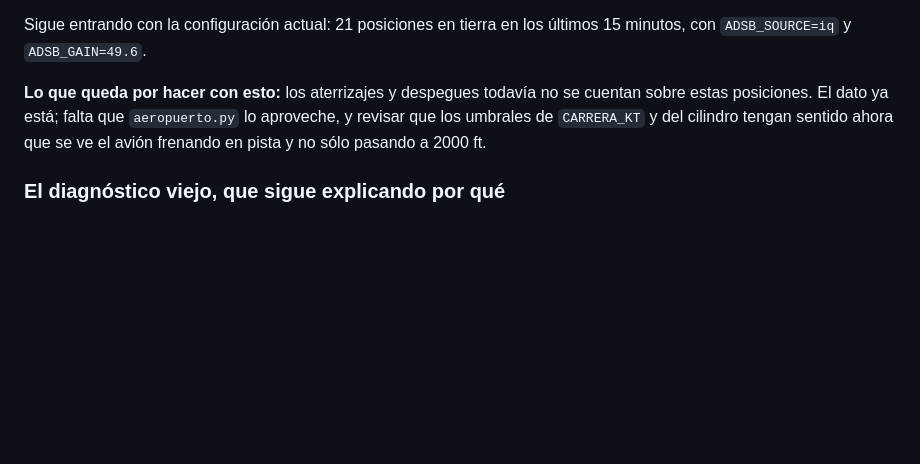
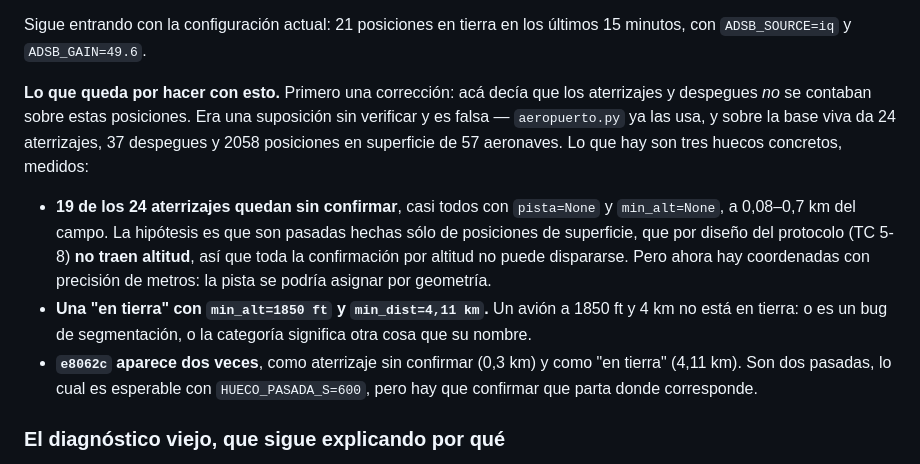
Before and after one commit to noguerafran-alt/IA-CONTEO-AVIONES, a Markdown page: ESTADO.md, the part around the change. Rendered like a GitHub page; blank space fills up the shorter version.

Commit message:
Corregir una afirmacion mia sobre las operaciones que era una suposicion
ESTADO.md decia que los aterrizajes y despegues no se contaban sobre las
posiciones en tierra. Lo escribi sin verificarlo y es falso: aeropuerto.py ya las
usa, y sobre la base viva da 24 aterrizajes, 37 despegues y 2058 posiciones en
superficie de 57 aeronaves.

En su lugar quedan los tres huecos que si estan medidos:

19 de los 24 aterrizajes sin confirmar, casi todos con pista=None y min_alt=None
a 0.08-0.7 km del campo. Hipotesis: son pasadas de solo superficie, y los TC 5-8
por diseno no traen altitud, asi que la confirmacion por altitud no se dispara.

Una "en tierra" con min_alt=1850 ft a 4.11 km, que no puede estar en tierra.

e8062c contado dos veces, como aterrizaje sin confirmar y como "en tierra": dos
pasadas, esperable con HUECO_PASADA_S=600, pero hay que confirmar el corte.

Un ESTADO.md que afirma de mas es peor que uno incompleto: la proxima sesion no
tiene como saber cual linea se verifico y cual se supuso.

Co-Authored-By: Claude Opus 5 <noreply@anthropic.com>

```diff
--- a/ESTADO.md
+++ b/ESTADO.md
@@ -371,10 +371,24 @@ La regla de superficie, que estuvo *"sin ejercitar"* durante todo el proyecto
 Sigue entrando con la configuración actual: 21 posiciones en tierra en los
 últimos 15 minutos, con `ADSB_SOURCE=iq` y `ADSB_GAIN=49.6`.
 
-**Lo que queda por hacer con esto:** los aterrizajes y despegues todavía no se
-cuentan sobre estas posiciones. El dato ya está; falta que `aeropuerto.py` lo
-aproveche, y revisar que los umbrales de `CARRERA_KT` y del cilindro tengan
-sentido ahora que se ve el avión frenando en pista y no sólo pasando a 2000 ft.
+**Lo que queda por hacer con esto.** Primero una corrección: acá decía que los
+aterrizajes y despegues *no* se contaban sobre estas posiciones. Era una
+suposición sin verificar y es falsa — `aeropuerto.py` ya las usa, y sobre la base
+viva da 24 aterrizajes, 37 despegues y 2058 posiciones en superficie de 57
+aeronaves. Lo que hay son tres huecos concretos, medidos:
+
+- **19 de los 24 aterrizajes quedan sin confirmar**, casi todos con `pista=None` y
+  `min_alt=None`, a 0,08–0,7 km del campo. La hipótesis es que son pasadas hechas
+  sólo de posiciones de superficie, que por diseño del protocolo (TC 5-8) **no
+  traen altitud**, así que toda la confirmación por altitud no puede dispararse.
+  Pero ahora hay coordenadas con precisión de metros: la pista se podría asignar
+  por geometría.
+- **Una "en tierra" con `min_alt=1850 ft` y `min_dist=4,11 km`.** Un avión a 1850
+  ft y 4 km no está en tierra: o es un bug de segmentación, o la categoría
+  significa otra cosa que su nombre.
+- **`e8062c` aparece dos veces**, como aterrizaje sin confirmar (0,3 km) y como
+  "en tierra" (4,11 km). Son dos pasadas, lo cual es esperable con
+  `HUECO_PASADA_S=600`, pero hay que confirmar que parta donde corresponde.
 
 ### El diagnóstico viejo, que sigue explicando por qué
 
```
